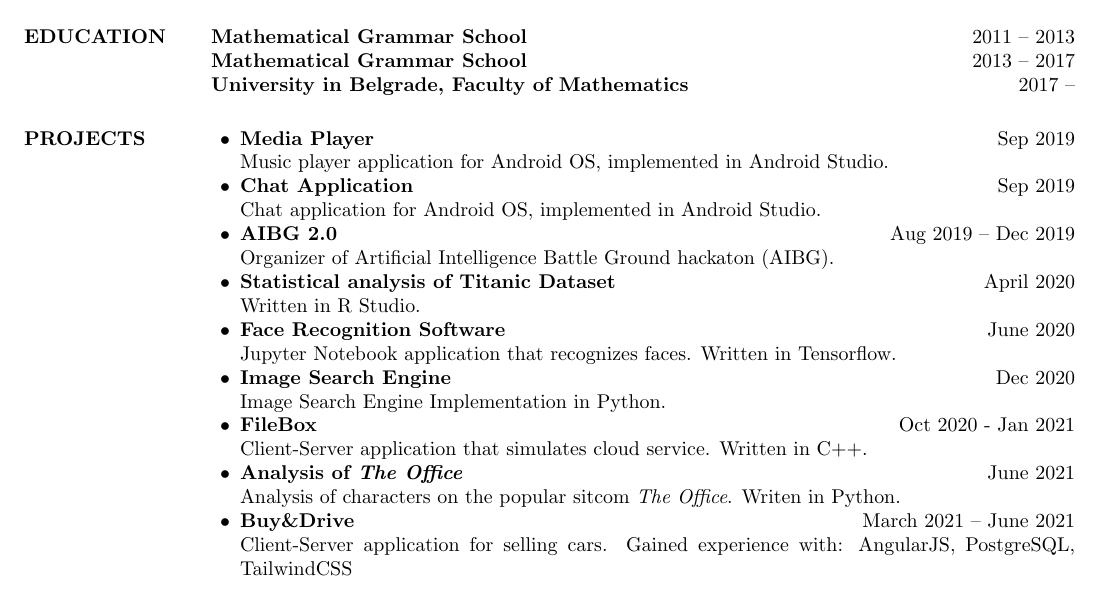
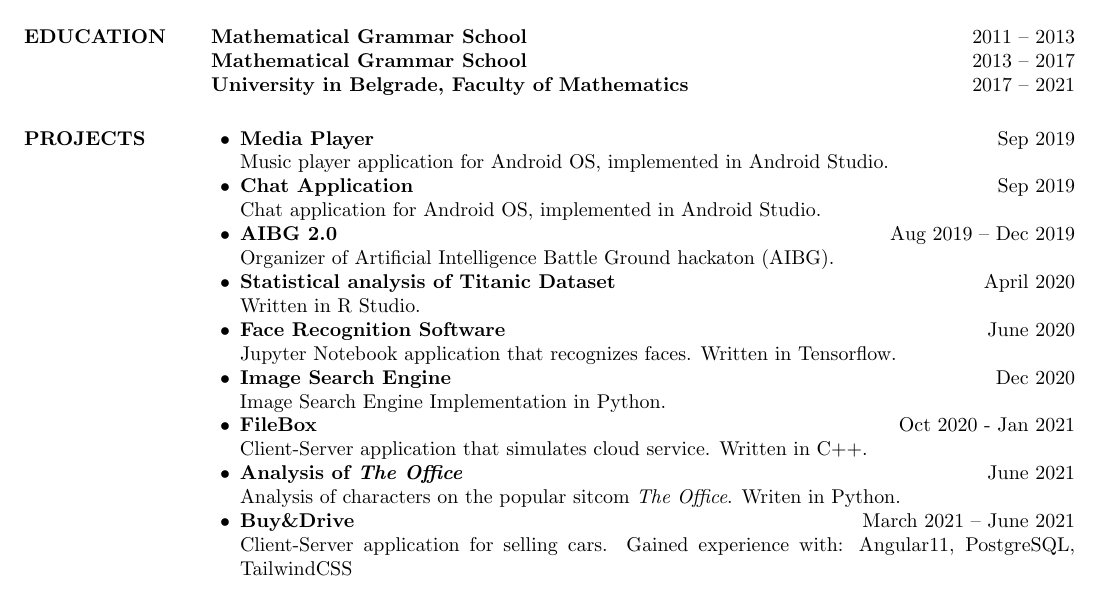
Before and after one commit to AizenAngel/CV, a LaTeX CV (BozidarMitrovicCV.tex): part of the page, cut so that both start at the same text. Compiled offline with pdfLaTeX.

Commit message:
Update CV

```diff
--- a/BozidarMitrovicCV.tex
+++ b/BozidarMitrovicCV.tex
@@ -41,7 +41,7 @@
 \section{EDUCATION}
 {\bf Mathematical Grammar School} \hfill 2011 -- 2013\\
 {\bf Mathematical Grammar School} \hfill 2013 -- 2017\\
-{\bf University in Belgrade, Faculty of Mathematics}  \hfill 2017 --
+{\bf University in Belgrade, Faculty of Mathematics}  \hfill 2017 -- 2021
 
 
 \section{PROJECTS\\}
@@ -63,7 +63,7 @@
   \item{\bf Analysis of \emph{The Office}} \hfill June 2021 \\
     Analysis of characters on the popular sitcom \emph{The Office}. Writen in Python.
   \item{\bf Buy\&Drive} \hfill March 2021 -- June 2021 \\
-    Client-Server application for selling cars. Gained experience with: AngularJS, PostgreSQL, TailwindCSS
+    Client-Server application for selling cars. Gained experience with: Angular11, PostgreSQL, TailwindCSS
 
 \end{list2}
 
```
Also changed, not shown: BozidarMitrovicCV.pdf.
